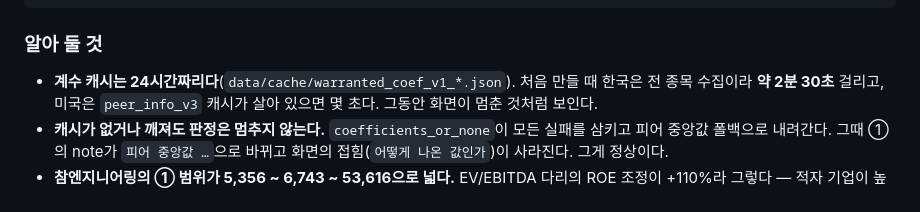
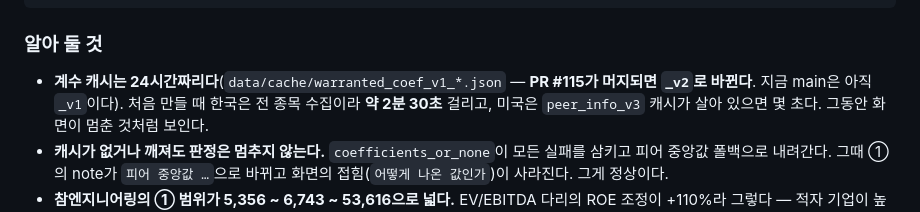
Before and after one commit to june690602-blip/valuation-dashboard, a Markdown page: docs/HANDOFF.md, the part around the change. GitHub-like rendering.

```diff
--- a/docs/HANDOFF.md
+++ b/docs/HANDOFF.md
@@ -414,7 +414,8 @@ ADR-0014는 끝났다. 다음은 **ADR-0013**인데 **문서부터 다시 써야
 
 ### 알아 둘 것
 
-- **계수 캐시는 24시간짜리다**(`data/cache/warranted_coef_v1_*.json`). 처음 만들 때
+- **계수 캐시는 24시간짜리다**(`data/cache/warranted_coef_v1_*.json` —
+  **PR #115가 머지되면 `_v2`로 바뀐다**. 지금 main은 아직 `_v1`이다). 처음 만들 때
   한국은 전 종목 수집이라 **약 2분 30초** 걸리고, 미국은 `peer_info_v3` 캐시가 살아
   있으면 몇 초다. 그동안 화면이 멈춘 것처럼 보인다.
 - **캐시가 없거나 깨져도 판정은 멈추지 않는다.** `coefficients_or_none`이 모든 실패를
```
Also changed, not shown: CLAUDE.md (+3 -1 lines), docs/HANDOFF-CONFIDENCE.md (+34 -7 lines).
